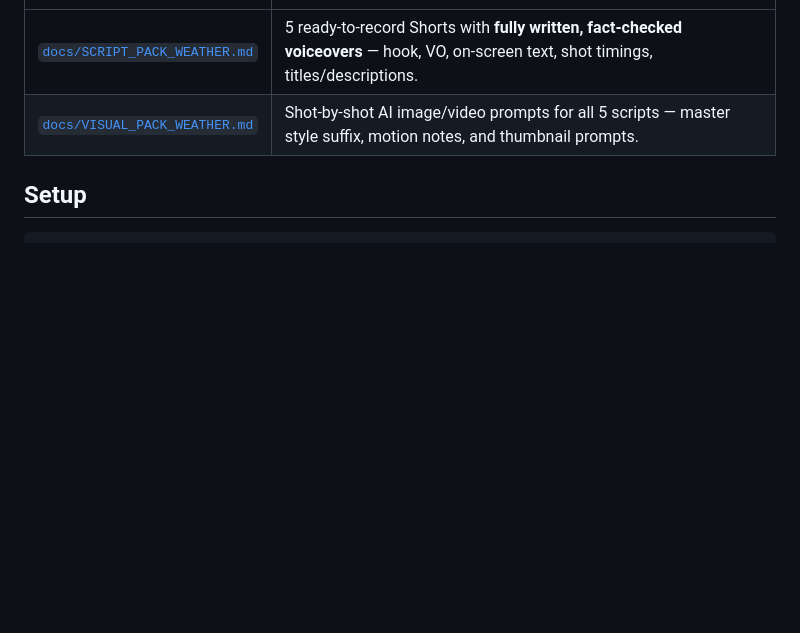
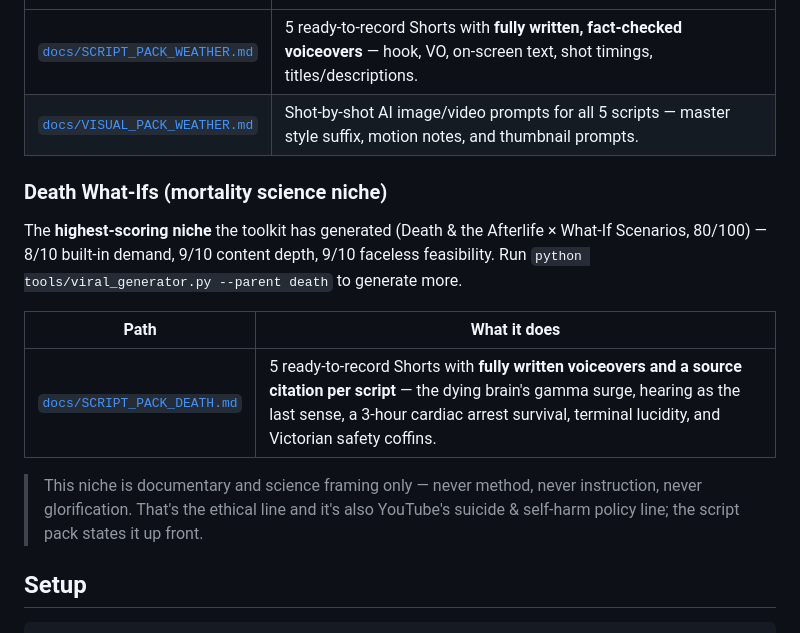
Before and after one commit to shazamm254-gif/Shazamm1, a Markdown page: README.md, the part around the change. GitHub-like rendering; blank space fills up the shorter version.

````diff
--- a/README.md
+++ b/README.md
@@ -65,6 +65,21 @@ the one-shot niche + script pipeline, with voiceovers already written.
 | [`docs/SCRIPT_PACK_WEATHER.md`](docs/SCRIPT_PACK_WEATHER.md) | 5 ready-to-record Shorts with **fully written, fact-checked voiceovers** — hook, VO, on-screen text, shot timings, titles/descriptions. |
 | [`docs/VISUAL_PACK_WEATHER.md`](docs/VISUAL_PACK_WEATHER.md) | Shot-by-shot AI image/video prompts for all 5 scripts — master style suffix, motion notes, and thumbnail prompts. |
 
+### Death What-Ifs (mortality science niche)
+
+The **highest-scoring niche** the toolkit has generated (Death & the Afterlife ×
+What-If Scenarios, 80/100) — 8/10 built-in demand, 9/10 content depth, 9/10
+faceless feasibility. Run `python tools/viral_generator.py --parent death` to
+generate more.
+
+| Path | What it does |
+|---|---|
+| [`docs/SCRIPT_PACK_DEATH.md`](docs/SCRIPT_PACK_DEATH.md) | 5 ready-to-record Shorts with **fully written voiceovers and a source citation per script** — the dying brain's gamma surge, hearing as the last sense, a 3-hour cardiac arrest survival, terminal lucidity, and Victorian safety coffins. |
+
+> This niche is documentary and science framing only — never method, never
+> instruction, never glorification. That's the ethical line and it's also
+> YouTube's suicide & self-harm policy line; the script pack states it up front.
+
 ## Setup
 
 ```bash
````
Also changed, not shown: docs/SCRIPT_PACK_DEATH.md (added, +95 -0 lines).
